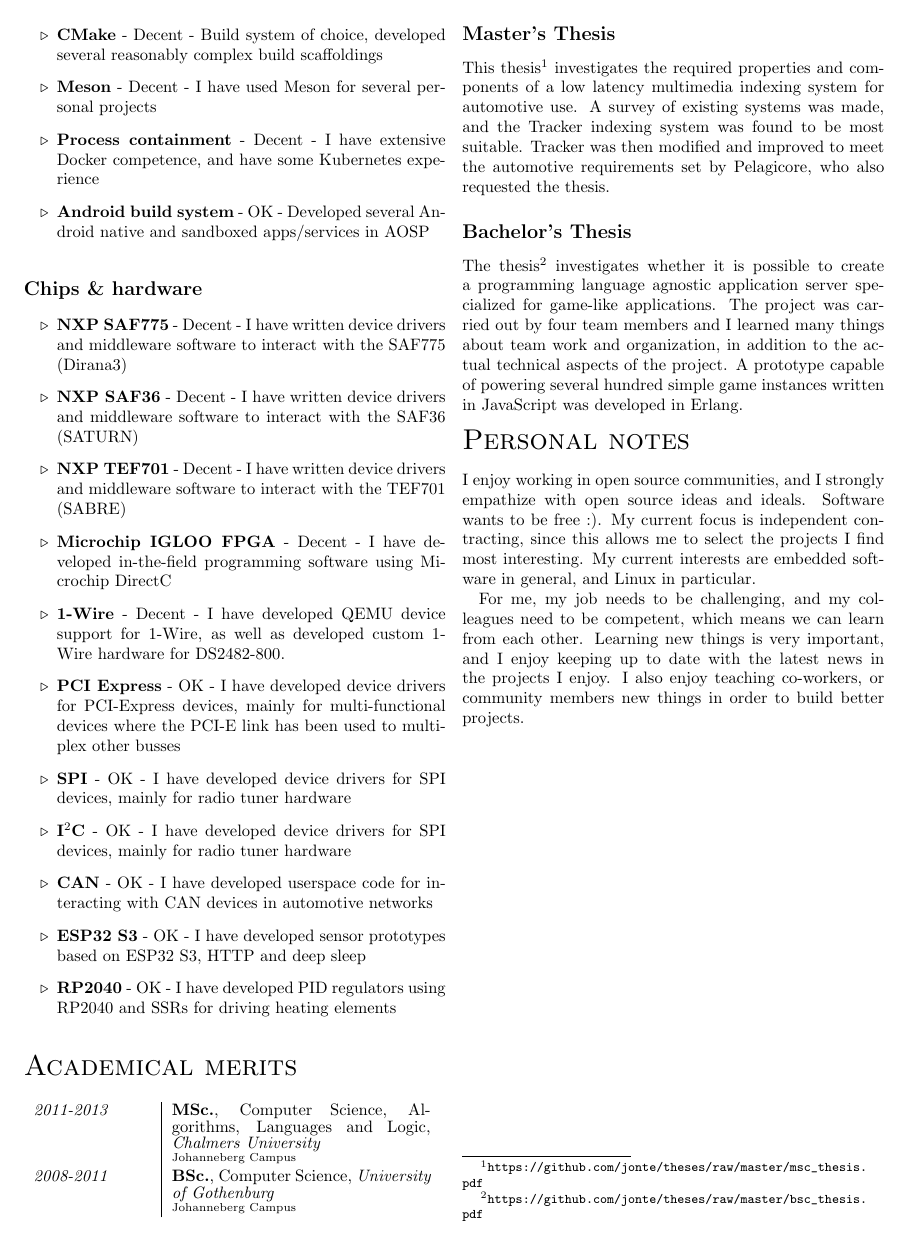
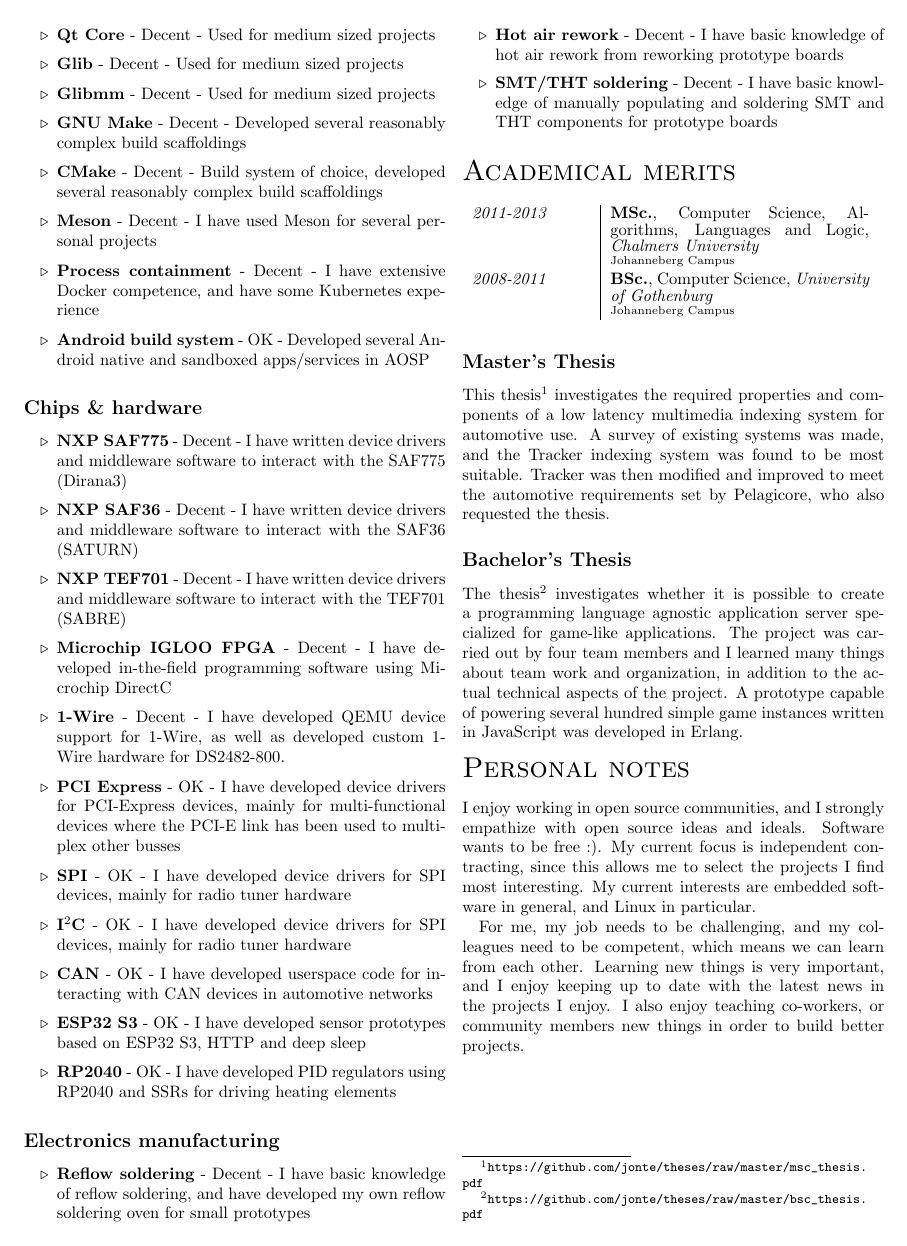
Before and after one commit to jonte/latex-cv, a LaTeX CV (jonatan-cv.tex): page 3 of 3. Compiled offline with pdfLaTeX.

Commit message:
Add electronics experience

```diff
--- a/jonatan-cv.tex
+++ b/jonatan-cv.tex
@@ -130,6 +132,12 @@ In general, I think programming languages are fun, and I enjoy learning new ones
     \bitem {RP2040}      {4}{I have developed PID regulators using RP2040 and SSRs for driving heating elements}
 }
 
+\bulletlist{Electronics manufacturing} {
+    \bitem {Reflow soldering} {3}{I have basic knowledge of reflow soldering, and have developed my own reflow soldering oven for small prototypes}
+    \bitem {Hot air rework}   {3}{I have basic knowledge of hot air rework from reworking prototype boards}
+    \bitem {SMT/THT soldering}{3}{I have basic knowledge of manually populating and soldering SMT and THT components for prototype boards}
+}
+
 \section*{Academical merits}
   \cvtable{
     \emph{2011-2013} & \uniline{MSc.} {Computer Science, Algorithms, Languages and Logic} {Chalmers University} {Johanneberg Campus}
```
Also changed, not shown: jonatan-cv.tex (2 more changed lines).
